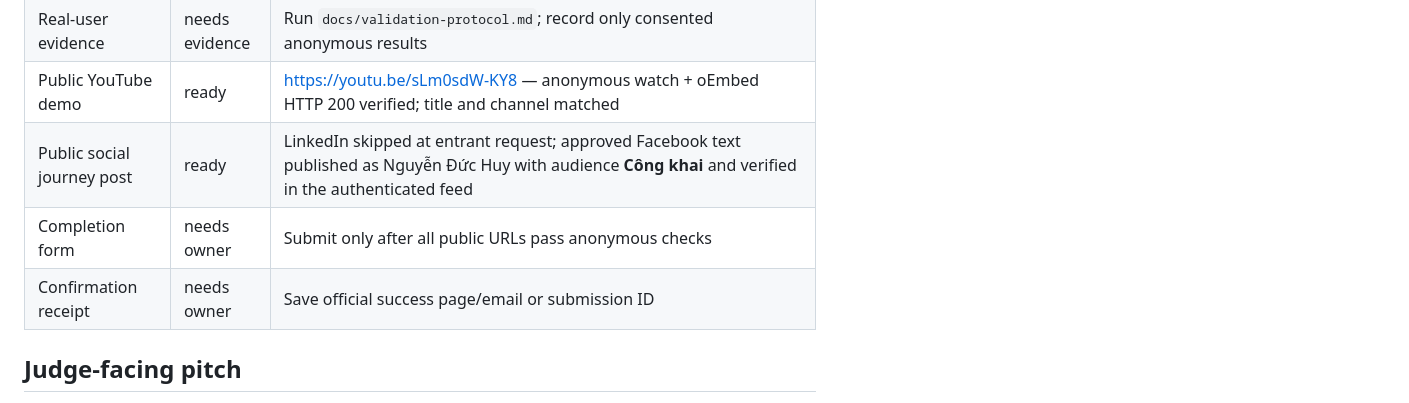
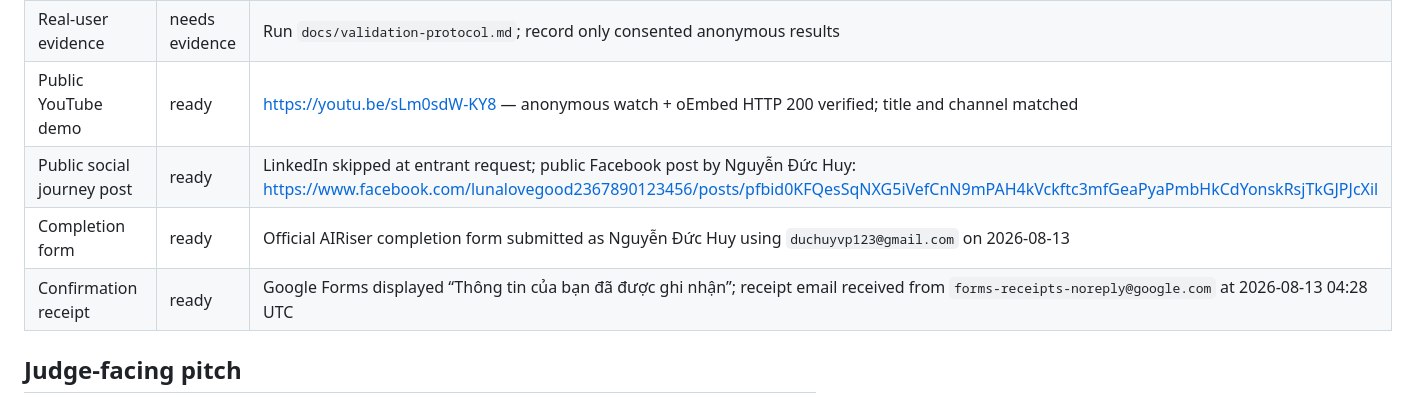
Before and after one commit to duchuyvp/khoan-chuyen, a Markdown page: docs/submission-package.md, the part around the change. GitHub-like rendering.

Commit message:
docs: record competition submission receipt

```diff
--- a/docs/submission-package.md
+++ b/docs/submission-package.md
@@ -11,9 +11,9 @@ Status values: **ready**, **needs owner**, **needs evidence**, **not started**.
 | Google AI Studio artifact | ready | Public deployment: https://khoan-chuyen.ai.studio/ — signed-out risky and benign flows verified; AI Studio project: https://aistudio.google.com/apps/0aa23848-d343-4026-ab3b-0542300e8cc7?showPreview=true&showAssistant=false |
 | Real-user evidence | needs evidence | Run `docs/validation-protocol.md`; record only consented anonymous results |
 | Public YouTube demo | ready | https://youtu.be/sLm0sdW-KY8 — anonymous watch + oEmbed HTTP 200 verified; title and channel matched |
-| Public social journey post | ready | LinkedIn skipped at entrant request; approved Facebook text published as Nguyễn Đức Huy with audience **Công khai** and verified in the authenticated feed |
-| Completion form | needs owner | Submit only after all public URLs pass anonymous checks |
-| Confirmation receipt | needs owner | Save official success page/email or submission ID |
+| Public social journey post | ready | LinkedIn skipped at entrant request; public Facebook post by Nguyễn Đức Huy: https://www.facebook.com/lunalovegood2367890123456/posts/pfbid0KFQesSqNXG5iVefCnN9mPAH4kVckftc3mfGeaPyaPmbHkCdYonskRsjTkGJPJcXil |
+| Completion form | ready | Official AIRiser completion form submitted as Nguyễn Đức Huy using `duchuyvp123@gmail.com` on 2026-08-13 |
+| Confirmation receipt | ready | Google Forms displayed “Thông tin của bạn đã được ghi nhận”; receipt email received from `forms-receipts-noreply@google.com` at 2026-08-13 04:28 UTC |
 
 ## Judge-facing pitch
 
```
